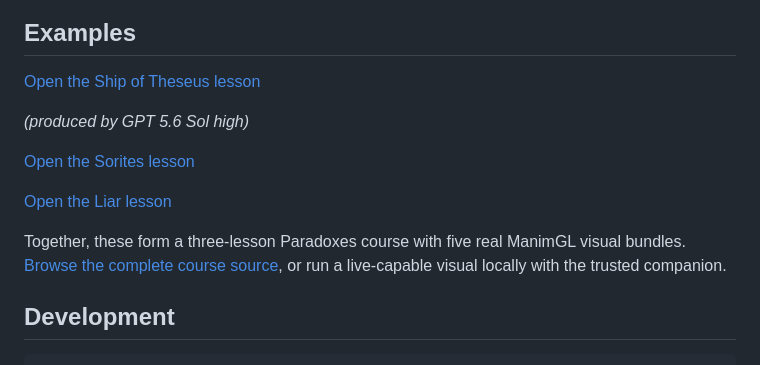
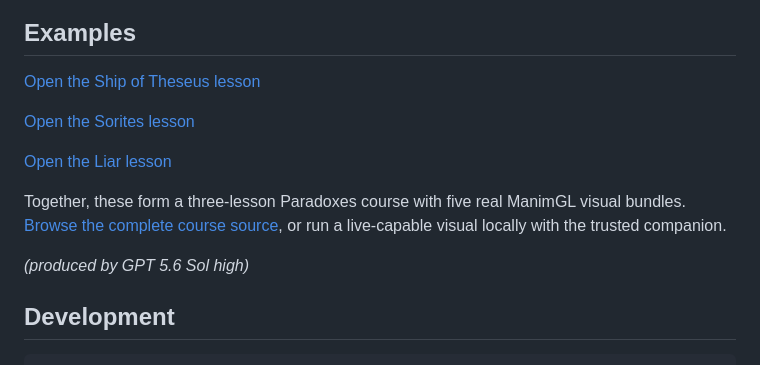
Before and after one commit to francisronge/lumanim, a Markdown page: README.md, the part around the change. Drawn GitHub-style.

Commit message:
Credit the full examples course

```diff
--- a/README.md
+++ b/README.md
@@ -66,13 +66,13 @@ An unverified or unavailable runtime never invalidates a lesson: the exact rende
 
 [Open the Ship of Theseus lesson](https://francisronge.github.io/lumanim/lessons/0001-ship-of-theseus.html)
 
-*(produced by GPT 5.6 Sol high)*
-
 [Open the Sorites lesson](https://francisronge.github.io/lumanim/lessons/0002-sorites.html)
 
 [Open the Liar lesson](https://francisronge.github.io/lumanim/lessons/0003-liar.html)
 
 Together, these form a three-lesson Paradoxes course with five real ManimGL visual bundles. [Browse the complete course source](examples/paradoxes), or run a live-capable visual locally with the trusted companion.
+
+*(produced by GPT 5.6 Sol high)*
 
 ## Development
 
```
